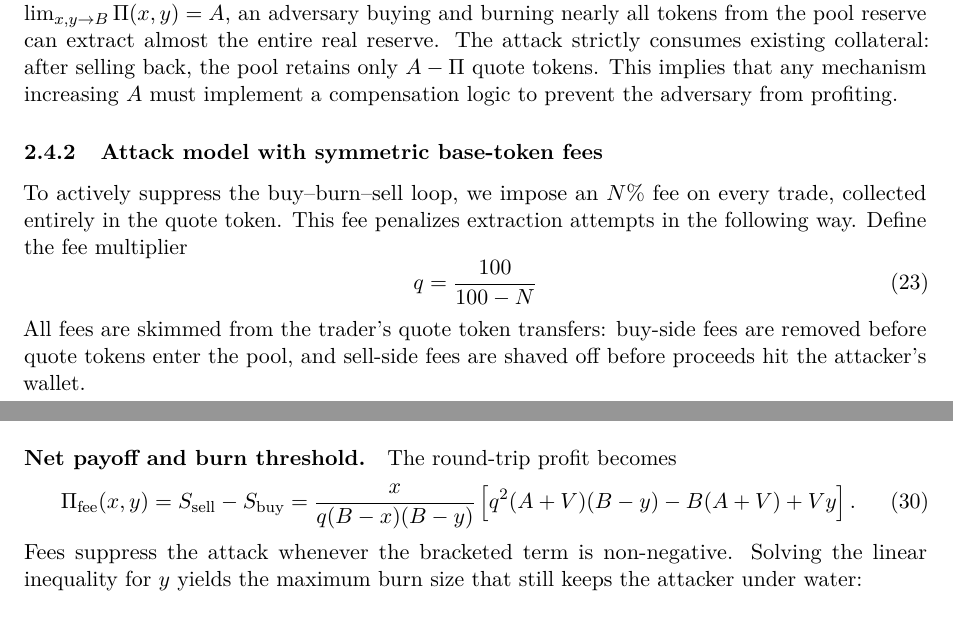
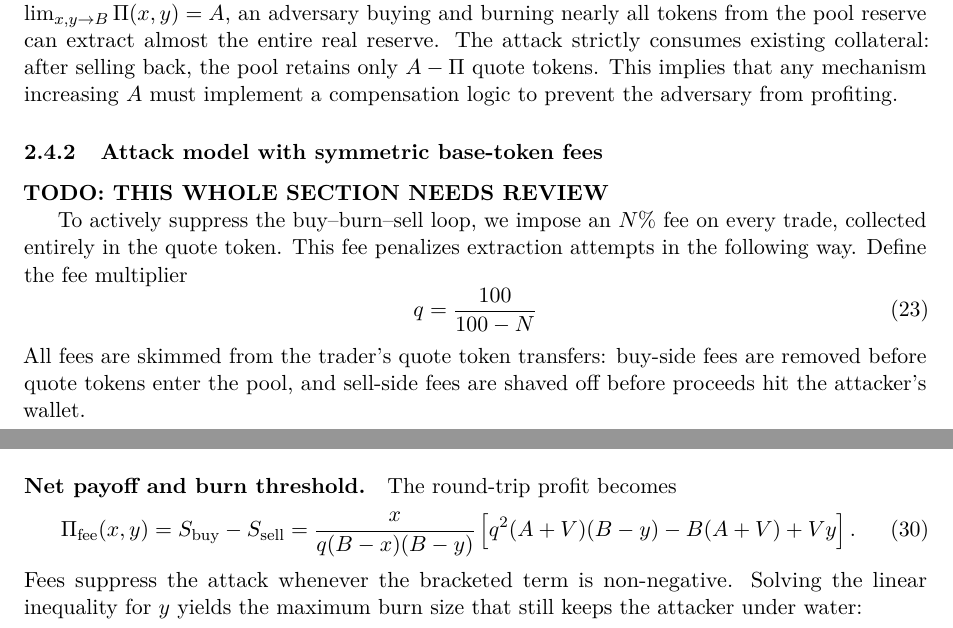
Before and after one commit to vl-dev/bcpmm, a LaTeX paper (whitepaper/main.tex): two parts of pages 6 and 7 of 14, joined at a grey line, cut so that both start at the same text. Compiled offline with pdfLaTeX.

Commit message:
Whitepaper review in progress

```diff
--- a/whitepaper/main.tex
+++ b/whitepaper/main.tex
@@ -373,6 +374,8 @@ The profit formula \cref{eq:value-extraction-profit} reveals several properties
 
 \subsubsection{Attack model with symmetric base-token fees}
 
+\textbf{TODO: THIS WHOLE SECTION NEEDS REVIEW}
+
 To actively suppress the buy--burn--sell loop, we impose an $N\%$ fee on every trade, collected entirely in the quote token. This fee penalizes extraction attempts in the following way. Define the fee multiplier
 \begin{equation}
     q = \frac{100}{100 - N}
@@ -421,7 +424,7 @@ The fee clips a factor $1/q$ from the output, so the attacker actually receives
 The round-trip profit becomes
 \begin{equation}
     \Pi_{\text{fee}}(x,y)
-        = S_{\text{sell}} - S_{\text{buy}}
+        = S_{\text{buy}} - S_{\text{sell}}
         = \frac{x}{q(B - x)(B - y)}
             \left[q^2(A+V)(B - y) - B(A+V) + Vy\right].
 \end{equation}
```
Also changed, not shown: whitepaper/main.pdf, whitepaper/main.tex (2 more changed lines).
